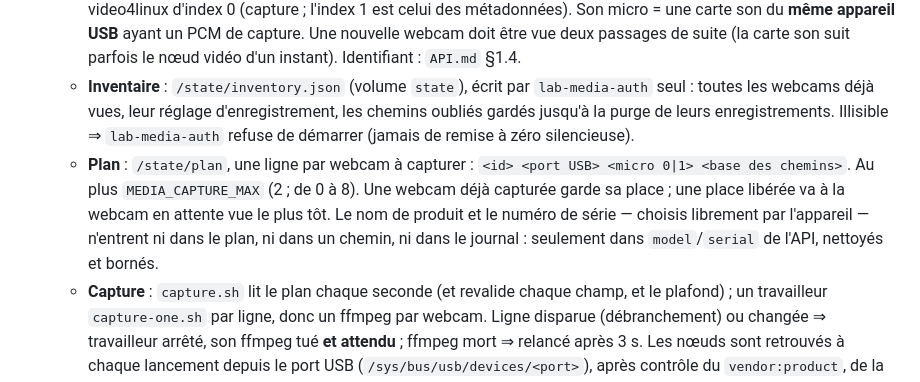
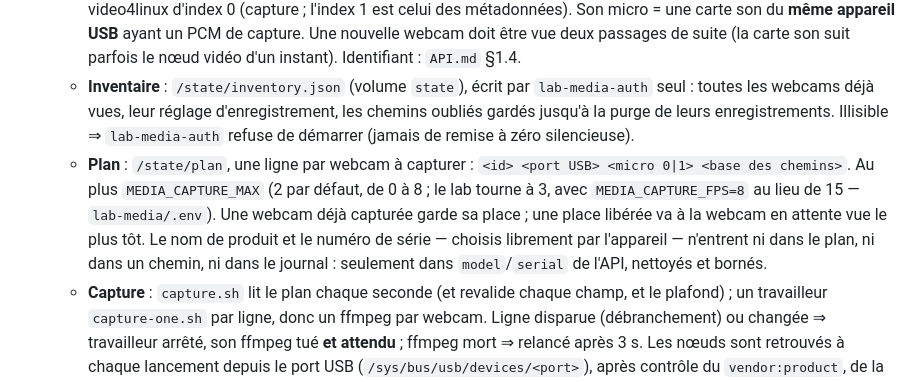
Before and after one commit to Sacha37420/sso-lab, a Markdown page: lab-media/README.md, the part around the change. Rendered like a GitHub page.

Commit message:
docs(lab-media): capture réelle prouvée en service, réglages du lab
Co-Authored-By: Claude Opus 5.5 <noreply@anthropic.com>

```diff
--- a/lab-media/README.md
+++ b/lab-media/README.md
@@ -82,7 +82,7 @@
 - **Webcams de l'hôte** (`capture`, chantier webcams) :
   - **Découverte** par `lab-media-auth`, toutes les `LAB_MEDIA_SCAN_S` secondes (2), en lisant `/sys` seulement : aucun nœud n'est ouvert. Une webcam = un appareil USB dont une interface de classe vidéo (`0e`) porte un nœud video4linux d'index 0 (capture ; l'index 1 est celui des métadonnées). Son micro = une carte son du **même appareil USB** ayant un PCM de capture. Une nouvelle webcam doit être vue deux passages de suite (la carte son suit parfois le nœud vidéo d'un instant). Identifiant : `API.md` §1.4.
   - **Inventaire** : `/state/inventory.json` (volume `state`), écrit par `lab-media-auth` seul : toutes les webcams déjà vues, leur réglage d'enregistrement, les chemins oubliés gardés jusqu'à la purge de leurs enregistrements. Illisible ⇒ `lab-media-auth` refuse de démarrer (jamais de remise à zéro silencieuse).
-  - **Plan** : `/state/plan`, une ligne par webcam à capturer : `<id> <port USB> <micro 0|1> <base des chemins>`. Au plus `MEDIA_CAPTURE_MAX` (2 ; de 0 à 8). Une webcam déjà capturée garde sa place ; une place libérée va à la webcam en attente vue le plus tôt. Le nom de produit et le numéro de série — choisis librement par l'appareil — n'entrent ni dans le plan, ni dans un chemin, ni dans le journal : seulement dans `model`/`serial` de l'API, nettoyés et bornés.
+  - **Plan** : `/state/plan`, une ligne par webcam à capturer : `<id> <port USB> <micro 0|1> <base des chemins>`. Au plus `MEDIA_CAPTURE_MAX` (2 par défaut, de 0 à 8 ; le lab tourne à 3, avec `MEDIA_CAPTURE_FPS=8` au lieu de 15 — `lab-media/.env`). Une webcam déjà capturée garde sa place ; une place libérée va à la webcam en attente vue le plus tôt. Le nom de produit et le numéro de série — choisis librement par l'appareil — n'entrent ni dans le plan, ni dans un chemin, ni dans le journal : seulement dans `model`/`serial` de l'API, nettoyés et bornés.
   - **Capture** : `capture.sh` lit le plan chaque seconde (et revalide chaque champ, et le plafond) ; un travailleur `capture-one.sh` par ligne, donc un ffmpeg par webcam. Ligne disparue (débranchement) ou changée ⇒ travailleur arrêté, son ffmpeg tué **et attendu** ; ffmpeg mort ⇒ relancé après 3 s. Les nœuds sont retrouvés à chaque lancement depuis le port USB (`/sys/bus/usb/devices/<port>`), après contrôle du `vendor:product`, de la classe d'interface, de l'index et du majeur:mineur de `/hostdev/videoN`.
   - **Encodage** : MJPEG 1280x720 décodé, H.264 baseline 15 i/s 1 Mbit/s ; après un échec rapide, nouvel essai au format par défaut du pilote. Micro : `plughw:<carte>,<pcm>`, Opus mono 32 kbit/s. **Sans micro, vidéo seule** : `av` et `video` en H.264 seul, aucun chemin `audio`.
   - **Enregistrement** : par webcam, coupé par défaut, réglé par `PATCH /v1/devices/<id>` (`API.md` §1.4) ; changé à chaud dans `mediamtx.yml`, sans couper la publication.
```
Also changed, not shown: lab-media/API.md (+2 -2 lines), to_do_global.md (+1 -1 lines).
